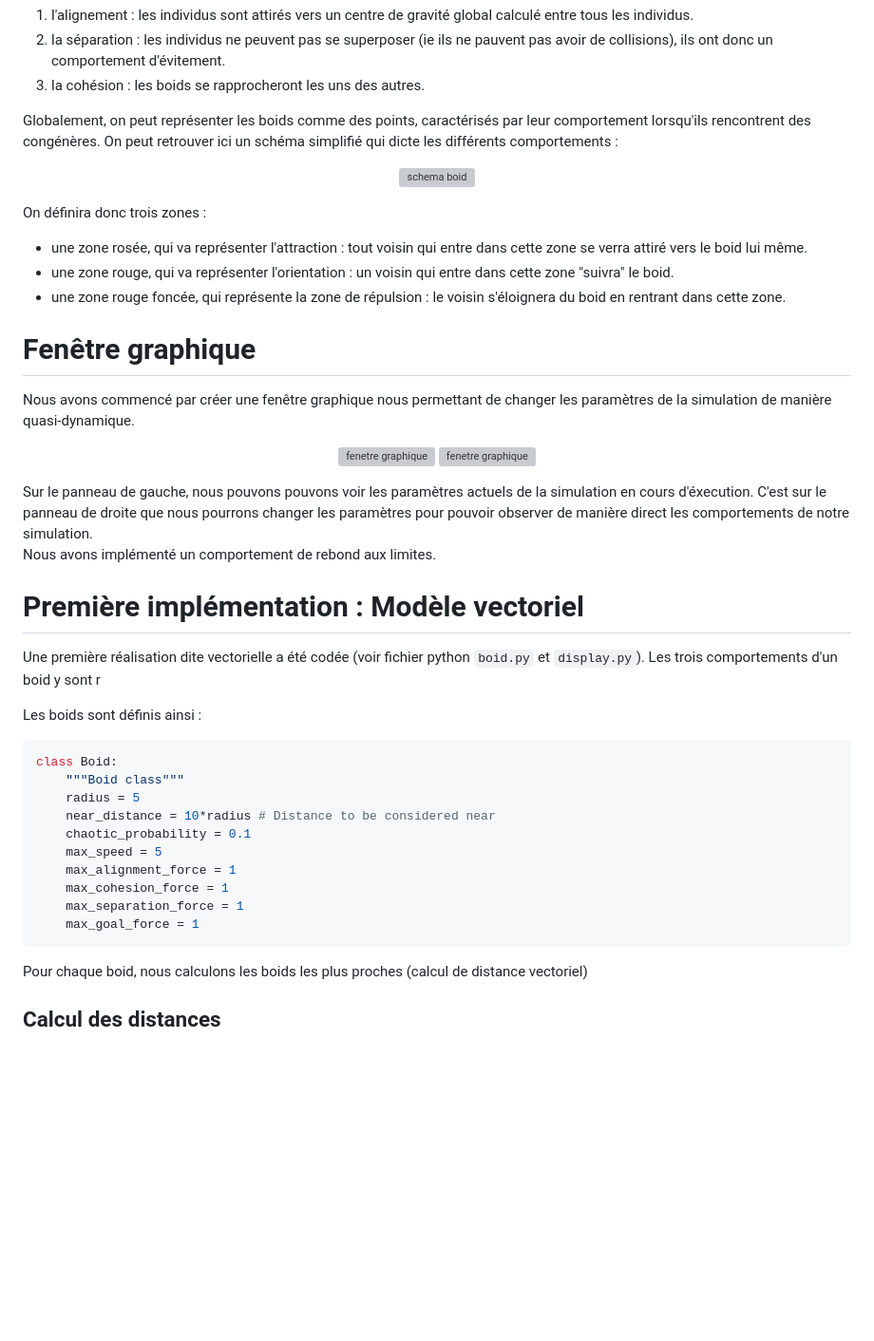
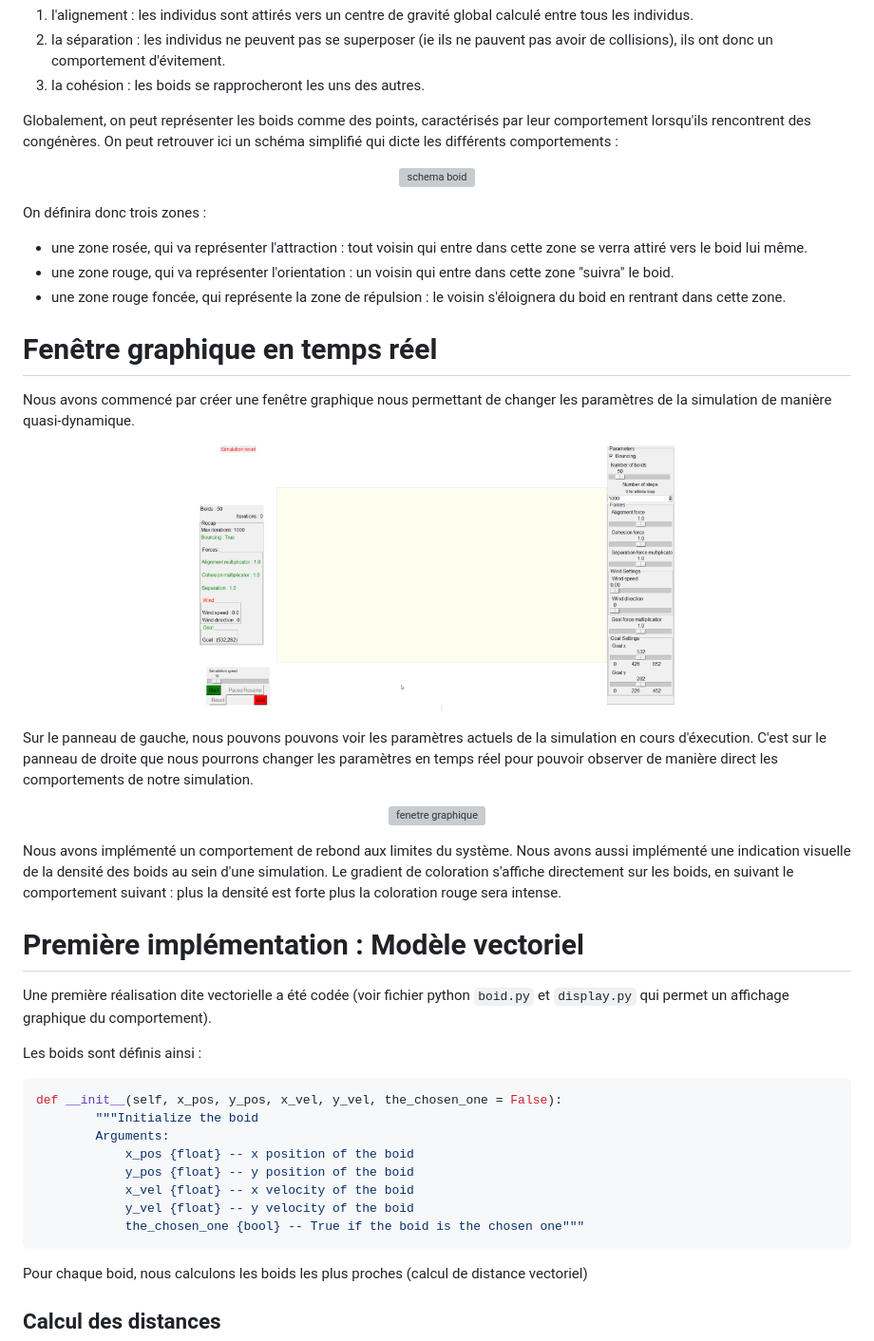
Before and after one commit to Polarolouis/BoidSimulation, a Markdown page: Rapport.md, the part around the change printed below. Shown: that part at 95% size. Rendered like a GitHub page; pictures changed too: images/280061579_550147653192539_8183857592037787828_n.png (added); blank space fills up the shorter version; grey boxes are pictures that could not be loaded.

Commit message:
Added images for the report

````diff
--- a/Rapport.md
+++ b/Rapport.md
@@ -51,37 +51,40 @@ On définira donc trois zones :
 - une zone rouge, qui va représenter l'orientation : un voisin qui entre dans cette zone "suivra" le boid.
 - une zone rouge foncée, qui représente la zone de répulsion : le voisin s'éloignera du boid en rentrant dans cette zone.
 
-# Fenêtre graphique
+# Fenêtre graphique en temps réel
 
 Nous avons commencé par créer une fenêtre graphique nous permettant de changer les paramètres de la simulation de manière quasi-dynamique.
 <p align="center">
-  <img src=https://i.pinimg.com/originals/c4/7d/ca/c47dca23ad35f3d92d9d0b96c93ceea2.jpg
-  alt="fenetre graphique" width=""/>
+  <img src = images/280061579_550147653192539_8183857592037787828_n.png
+  alt="fenetre graphique" width="500"/>
+</p>
+
+Sur le panneau de gauche, nous pouvons pouvons voir les paramètres actuels de la simulation en cours d'éxecution.
+C'est sur le panneau de droite que nous pourrons changer les paramètres en temps réel pour pouvoir observer de manière direct les comportements de notre simulation.
+
+<p align="center">
   <img src=images/example_real_time_simulation.gif
   alt="fenetre graphique" width=""/>
 </p>
-Sur le panneau de gauche, nous pouvons pouvons voir les paramètres actuels de la simulation en cours d'éxecution.
-C'est sur le panneau de droite que nous pourrons changer les paramètres pour pouvoir observer de manière direct les comportements de notre simulation.
 
-Nous avons implémenté un comportement de rebond aux limites.
+Nous avons implémenté un comportement de rebond aux limites du système.
+Nous avons aussi implémenté une indication visuelle de la densité des boids au sein d'une simulation. Le gradient de coloration s'affiche directement sur les boids, en suivant le comportement suivant : plus la densité est forte plus la coloration rouge sera intense.
 
 # Première implémentation : Modèle vectoriel
 
-Une première réalisation dite vectorielle a été codée (voir fichier python `boid.py` et `display.py`). Les trois comportements d'un boid y sont r
+Une première réalisation dite vectorielle a été codée (voir fichier python `boid.py` et `display.py` qui permet un affichage graphique du comportement).
 
 Les boids sont définis ainsi :
 
 ```python
-class Boid:
-    """Boid class"""
-    radius = 5
-    near_distance = 10*radius # Distance to be considered near
-    chaotic_probability = 0.1
-    max_speed = 5
-    max_alignment_force = 1
-    max_cohesion_force = 1
-    max_separation_force = 1
-    max_goal_force = 1
+def __init__(self, x_pos, y_pos, x_vel, y_vel, the_chosen_one = False):
+        """Initialize the boid
+        Arguments:
+            x_pos {float} -- x position of the boid
+            y_pos {float} -- y position of the boid
+            x_vel {float} -- x velocity of the boid
+            y_vel {float} -- y velocity of the boid
+            the_chosen_one {bool} -- True if the boid is the chosen one"""
 ```
 
 Pour chaque boid, nous calculons les boids les plus proches (calcul de distance vectoriel)
````
Also changed, not shown: other parts of Rapport.md (+1 -1 lines), images/Boids.png (added).
